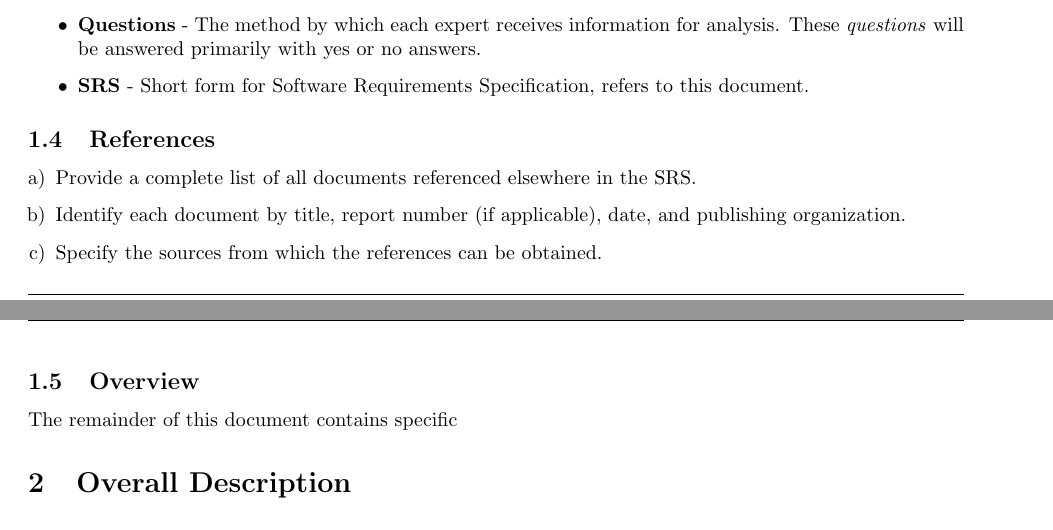
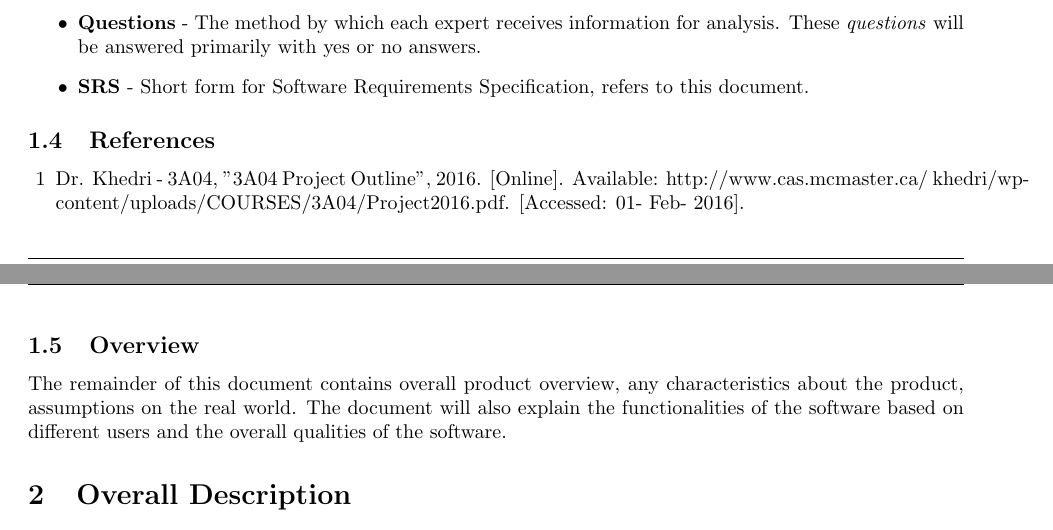
Before and after one commit to cgsheeh/3a04_21questions, a LaTeX document (Requirements/srs.tex): two parts of pages 5 and 6 of 14, joined at a grey line, cut so that both start at the same text. Compiled offline with pdfLaTeX.

Commit message:
added in references and overview

```diff
--- a/Requirements/srs.tex
+++ b/Requirements/srs.tex
@@ -101,16 +101,14 @@
 		\label{sub:references}
 		% Begin SubSection
 		\begin{enumerate}[a)]
-			\item Provide a complete list of all documents referenced elsewhere in the SRS.
-			\item Identify each document by title, report number (if applicable), date, and publishing organization.
-			\item Specify the sources from which the references can be obtained.
+			\item [1] Dr. Khedri - 3A04, "3A04 Project Outline", 2016. [Online]. Available: http://www.cas.mcmaster.ca/~khedri/wp-content/uploads/COURSES/3A04/Project2016.pdf. [Accessed: 01- Feb- 2016].
 		\end{enumerate}
 		% End SubSection
 
 		\subsection{Overview}
 		\label{sub:overview}
 		% Begin SubSection
-		The remainder of this document contains specific
+		The remainder of this document contains overall product overview, any characteristics about the product, assumptions on the real world. The document will also explain the functionalities of the software based on different users and the overall qualities of the software.
 		% End SubSection
 
 		% End Section
```
Also changed, not shown: Requirements/srs.pdf, 2 other files.
